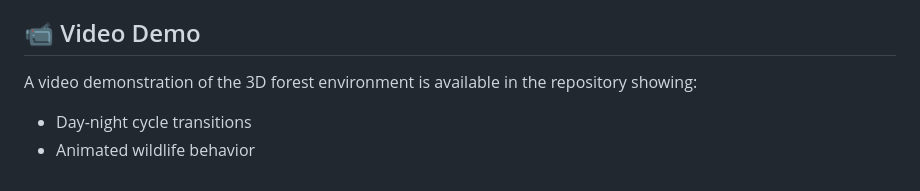
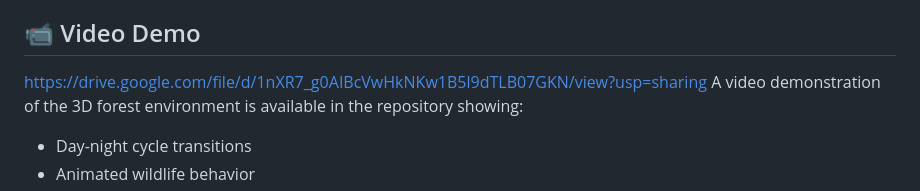
Before and after one commit to JaipreethTiruvaipati/virtual_environment, a Markdown page: README.md, the part around the change. Drawn GitHub-style.

Commit message:
video link added

```diff
--- a/README.md
+++ b/README.md
@@ -151,7 +151,7 @@ This project demonstrates practical application of computer graphics concepts:
 - Multiplayer support for shared exploration
 - Advanced AI for more complex animal behaviors
 ## 📹 Video Demo
-
+https://drive.google.com/file/d/1nXR7_g0AIBcVwHkNKw1B5l9dTLB07GKN/view?usp=sharing
 A video demonstration of the 3D forest environment is available in the repository showing:
 - Day-night cycle transitions
 - Animated wildlife behavior
```
